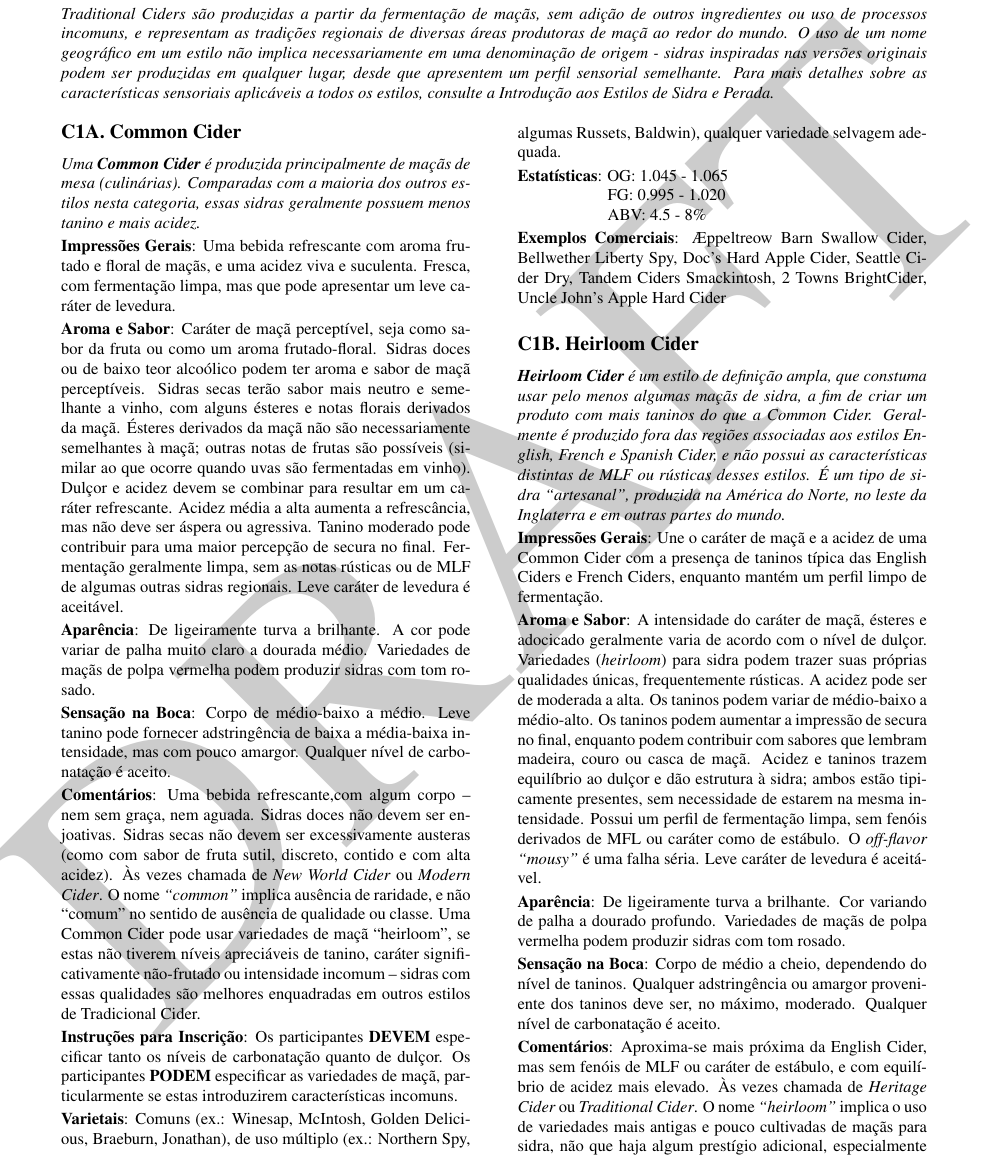
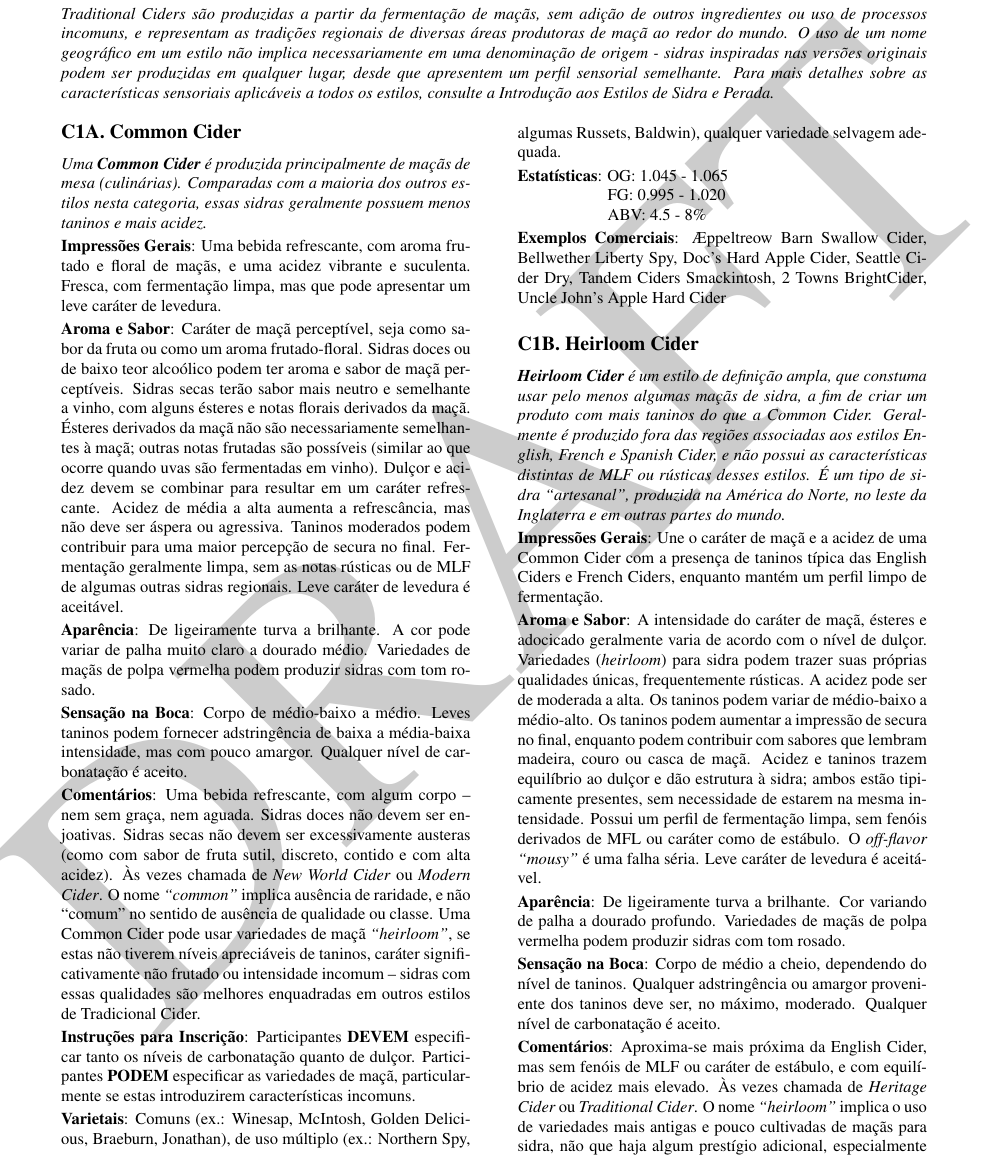
Before and after one commit to bjcp-brasil/cider-guidelines-2025-pt-br, a LaTeX document (main.tex, which reads c1-traditional-cider/c1-a-common-cider.tex): part of page 6 of 15, cut so that both start at the same text. Compiled offline with pdfLaTeX.

Commit message:
revisão da tradução

```diff
--- a/c1-traditional-cider/c1-a-common-cider.tex
+++ b/c1-traditional-cider/c1-a-common-cider.tex
@@ -2,19 +2,19 @@
 \subsection*{C1A. Common Cider}
 \addcontentsline{toc}{subsection}{C1A. Common Cider}
 
-\textit{Uma \textbf{Common Cider} é produzida principalmente de maçãs de mesa (culinárias). Comparadas com a maioria dos outros estilos nesta categoria, essas sidras geralmente possuem menos tanino e mais acidez.}
+\textit{Uma \textbf{Common Cider} é produzida principalmente de maçãs de mesa (culinárias). Comparadas com a maioria dos outros estilos nesta categoria, essas sidras geralmente possuem menos taninos e mais acidez.}
 
-\textbf{Impressões Gerais}: Uma bebida refrescante com aroma frutado e floral de maçãs, e uma acidez viva e suculenta. Fresca, com fermentação limpa, mas que pode apresentar um leve caráter de levedura.
+\textbf{Impressões Gerais}: Uma bebida refrescante, com aroma frutado e floral de maçãs, e uma acidez vibrante e suculenta. Fresca, com fermentação limpa, mas que pode apresentar um leve caráter de levedura.
 
-\textbf{Aroma e Sabor}: Caráter de maçã perceptível, seja como sabor da fruta ou como um aroma frutado-floral. Sidras doces ou de baixo teor alcoólico podem ter aroma e sabor de maçã perceptíveis. Sidras secas terão sabor mais neutro e semelhante a vinho, com alguns ésteres e notas florais derivados da maçã. Ésteres derivados da maçã não são necessariamente semelhantes à maçã; outras notas de frutas são possíveis (similar ao que ocorre quando uvas são fermentadas em vinho). Dulçor e acidez devem se combinar para resultar em um caráter refrescante. Acidez média a alta aumenta a refrescância, mas não deve ser áspera ou agressiva. Tanino moderado pode contribuir para uma maior percepção de secura no final. Fermentação geralmente limpa, sem as notas rústicas ou de MLF de algumas outras sidras regionais. Leve caráter de levedura é aceitável.
+\textbf{Aroma e Sabor}: Caráter de maçã perceptível, seja como sabor da fruta ou como um aroma frutado-floral. Sidras doces ou de baixo teor alcoólico podem ter aroma e sabor de maçã perceptíveis. Sidras secas terão sabor mais neutro e semelhante a vinho, com alguns ésteres e notas florais derivados da maçã. Ésteres derivados da maçã não são necessariamente semelhantes à maçã; outras notas frutadas são possíveis (similar ao que ocorre quando uvas são fermentadas em vinho). Dulçor e acidez devem se combinar para resultar em um caráter refrescante. Acidez de média a alta aumenta a refrescância, mas não deve ser áspera ou agressiva. Taninos moderados podem contribuir para uma maior percepção de secura no final. Fermentação geralmente limpa, sem as notas rústicas ou de MLF de algumas outras sidras regionais. Leve caráter de levedura é aceitável.
 
-\textbf{Aparência}: De ligeiramente turva a brilhante. A cor pode variar de palha muito claro a dourada médio. Variedades de maçãs de polpa vermelha podem produzir sidras com tom rosado.
+\textbf{Aparência}: De ligeiramente turva a brilhante. A cor pode variar de palha muito claro a dourado médio. Variedades de maçãs de polpa vermelha podem produzir sidras com tom rosado.
 
-\textbf{Sensação na Boca}: Corpo de médio-baixo a médio. Leve tanino pode fornecer adstringência de baixa a média-baixa intensidade, mas com pouco amargor. Qualquer nível de carbonatação é aceito.
+\textbf{Sensação na Boca}: Corpo de médio-baixo a médio. Leves taninos podem fornecer adstringência de baixa a média-baixa intensidade, mas com pouco amargor. Qualquer nível de carbonatação é aceito.
 
-\textbf{Comentários}: Uma bebida refrescante,com algum corpo – nem sem graça, nem aguada. Sidras doces não devem ser enjoativas. Sidras secas não devem ser excessivamente austeras (como com sabor de fruta sutil, discreto, contido e com alta acidez). Às vezes chamada de \textit{New World Cider} ou \textit{Modern Cider}. O nome \textit{“common”} implica ausência de raridade, e não “comum” no sentido de ausência de qualidade ou classe. Uma Common Cider pode usar variedades de maçã “heirloom”, se estas não tiverem níveis apreciáveis de tanino, caráter significativamente não-frutado ou intensidade incomum – sidras com essas qualidades são melhores enquadradas em outros estilos de Tradicional Cider.
+\textbf{Comentários}: Uma bebida refrescante, com algum corpo – nem sem graça, nem aguada. Sidras doces não devem ser enjoativas. Sidras secas não devem ser excessivamente austeras (como com sabor de fruta sutil, discreto, contido e com alta acidez). Às vezes chamada de \textit{New World Cider} ou \textit{Modern Cider}. O nome \textit{“common”} implica ausência de raridade, e não “comum” no sentido de ausência de qualidade ou classe. Uma Common Cider pode usar variedades de maçã \textit{“heirloom”}, se estas não tiverem níveis apreciáveis de taninos, caráter significativamente não frutado ou intensidade incomum – sidras com essas qualidades são melhores enquadradas em outros estilos de Tradicional Cider.
 
-\textbf{Instruções para Inscrição}: Os participantes \textbf{DEVEM} especificar tanto os níveis de carbonatação quanto de dulçor. Os participantes \textbf{PODEM} especificar as variedades de maçã, particularmente se estas introduzirem características incomuns.
+\textbf{Instruções para Inscrição}: Participantes \textbf{DEVEM} especificar tanto os níveis de carbonatação quanto de dulçor. Participantes \textbf{PODEM} especificar as variedades de maçã, particularmente se estas introduzirem características incomuns.
 
 \textbf{Varietais}: Comuns (ex.: Winesap, McIntosh, Golden Delicious, Braeburn, Jonathan), de uso múltiplo (ex.: Northern Spy, algumas Russets, Baldwin), qualquer variedade selvagem adequada.
 
```
